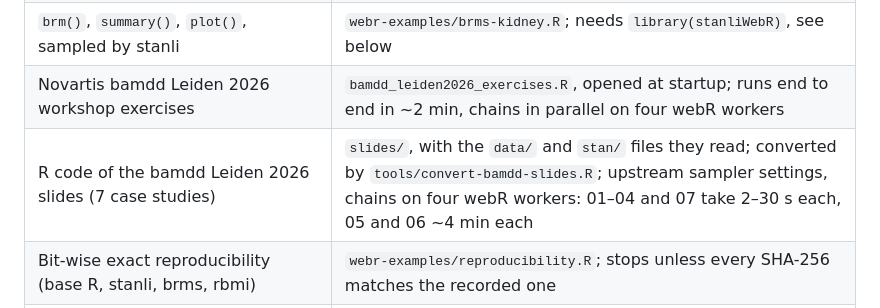
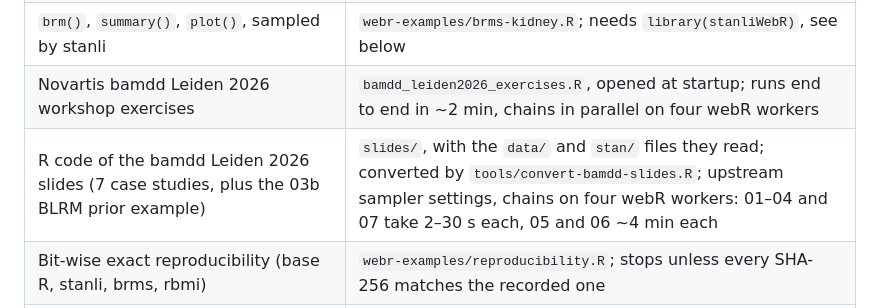
Before and after one commit to luwidmer/bamdd-webr, a Markdown page: README.md, the part around the change. GitHub-like rendering.

Commit message:
README: list the 03b BLRM prior example among the slides
Co-authored-by: Copilot <223556219+Copilot@users.noreply.github.com>

```diff
--- a/README.md
+++ b/README.md
@@ -25,7 +25,7 @@ files, packages, plots, viewer and help.
 | Stan models via the `stanli` package directly | `webr-examples/stanli-eight-schools.R` |
 | `brm()`, `summary()`, `plot()`, sampled by stanli | `webr-examples/brms-kidney.R`; needs `library(stanliWebR)`, see below |
 | Novartis bamdd Leiden 2026 workshop exercises | `bamdd_leiden2026_exercises.R`, opened at startup; runs end to end in ~2 min, chains in parallel on four webR workers |
-| R code of the bamdd Leiden 2026 slides (7 case studies) | `slides/`, with the `data/` and `stan/` files they read; converted by `tools/convert-bamdd-slides.R`; upstream sampler settings, chains on four webR workers: 01–04 and 07 take 2–30 s each, 05 and 06 ~4 min each |
+| R code of the bamdd Leiden 2026 slides (7 case studies, plus the 03b BLRM prior example) | `slides/`, with the `data/` and `stan/` files they read; converted by `tools/convert-bamdd-slides.R`; upstream sampler settings, chains on four webR workers: 01–04 and 07 take 2–30 s each, 05 and 06 ~4 min each |
 | Bit-wise exact reproducibility (base R, stanli, brms, rbmi) | `webr-examples/reproducibility.R`; stops unless every SHA-256 matches the recorded one |
 | `RBesT` (`gMAP`, `automixfit`, `ess`, decision/OC functions) | cross-compiled here; with `library(stanliWebR)`, sampled by stanli; see below |
 | `OncoBayes2` (`blrm_exnex`, `blrm_trial`) | cross-compiled here; with `library(stanliWebR)`, sampled by stanli; see below |
```
